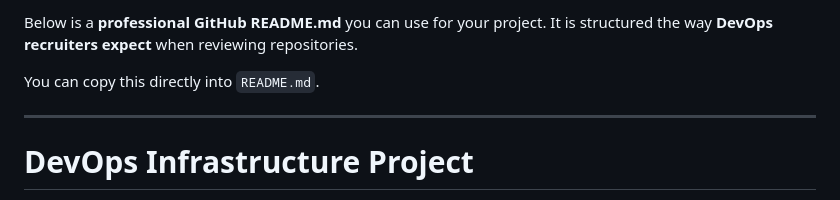
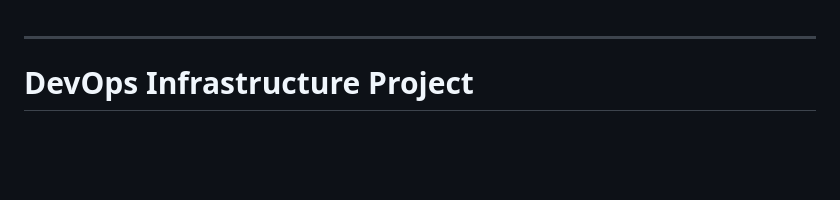
Before and after one commit to danufdo/devops-infra-project, a Markdown page: README.md, the part around the change. GitHub-like rendering; blank space fills up the shorter version.

Commit message:
Update README structure for clarity
Removed introductory text from README.

```diff
--- a/README.md
+++ b/README.md
@@ -1,7 +1,3 @@
-Below is a **professional GitHub README.md** you can use for your project. It is structured the way **DevOps recruiters expect** when reviewing repositories.
-
-You can copy this directly into `README.md`.
-
 ---
 
 # DevOps Infrastructure Project
```
